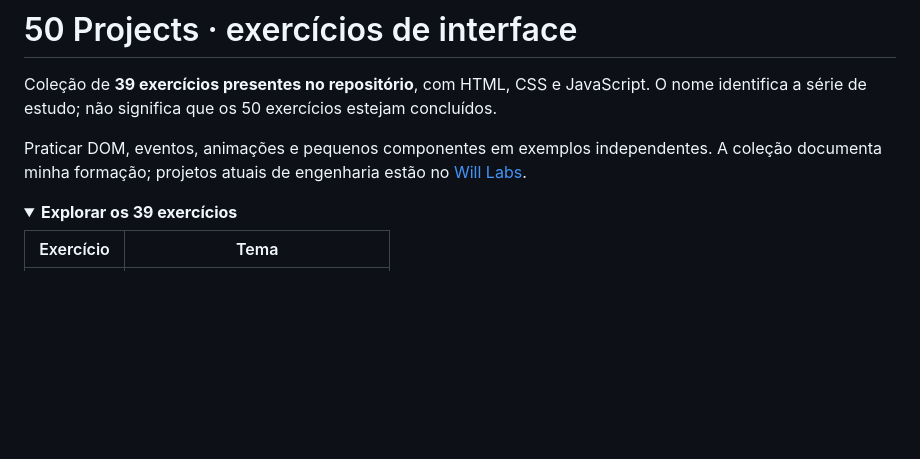
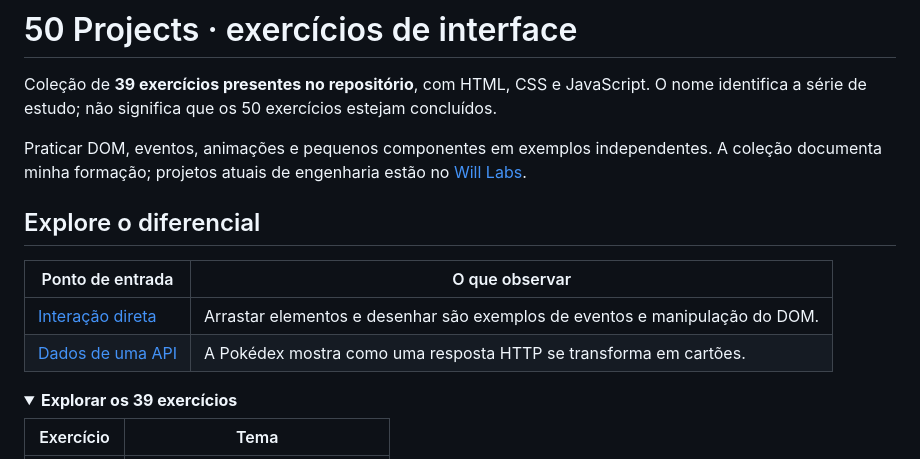
Before and after one commit to Will-Ifes/50projects, a Markdown page: README.md, the part around one of its changes. Drawn GitHub-style; folded sections open; blank space fills up the shorter version.

Commit message:
docs: highlight project identity and implementation evidence

```diff
--- a/README.md
+++ b/README.md
@@ -4,7 +8,12 @@ Coleção de **39 exercícios presentes no repositório**, com HTML, CSS e JavaS
 
 Praticar DOM, eventos, animações e pequenos componentes em exemplos independentes. A coleção documenta minha formação; projetos atuais de engenharia estão no [Will Labs](https://github.com/Will-Ifes/will-labs).
 
+## Explore o diferencial
 
+| Ponto de entrada | O que observar |
+| --- | --- |
+| [Interação direta](project22/script.js) | Arrastar elementos e desenhar são exemplos de eventos e manipulação do DOM. |
+| [Dados de uma API](project37/script.js) | A Pokédex mostra como uma resposta HTTP se transforma em cartões. |
 
 <details>
 <summary><strong>Explorar os 39 exercícios</strong></summary>
```
Also changed, not shown: other parts of README.md (+4 -0 lines).
